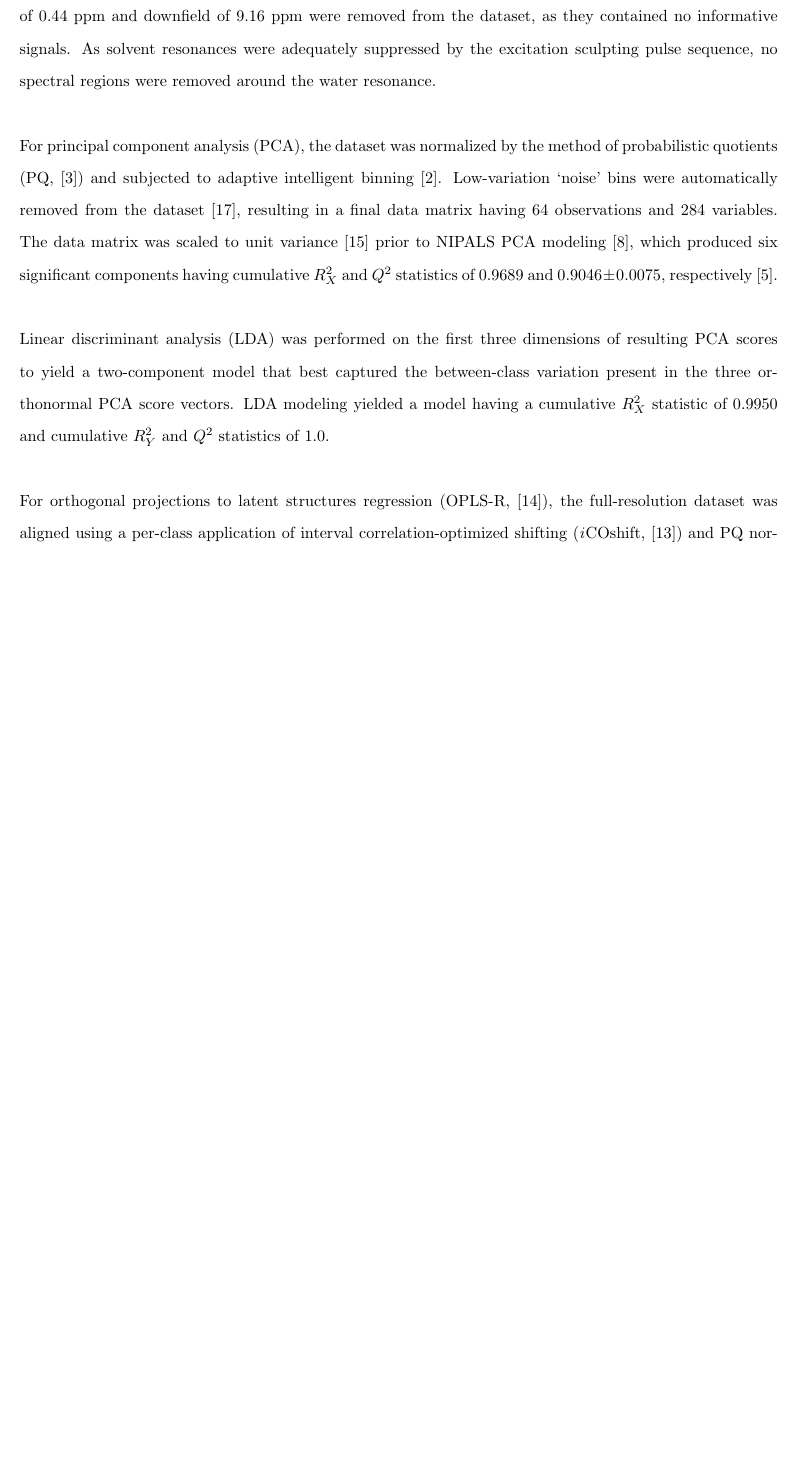
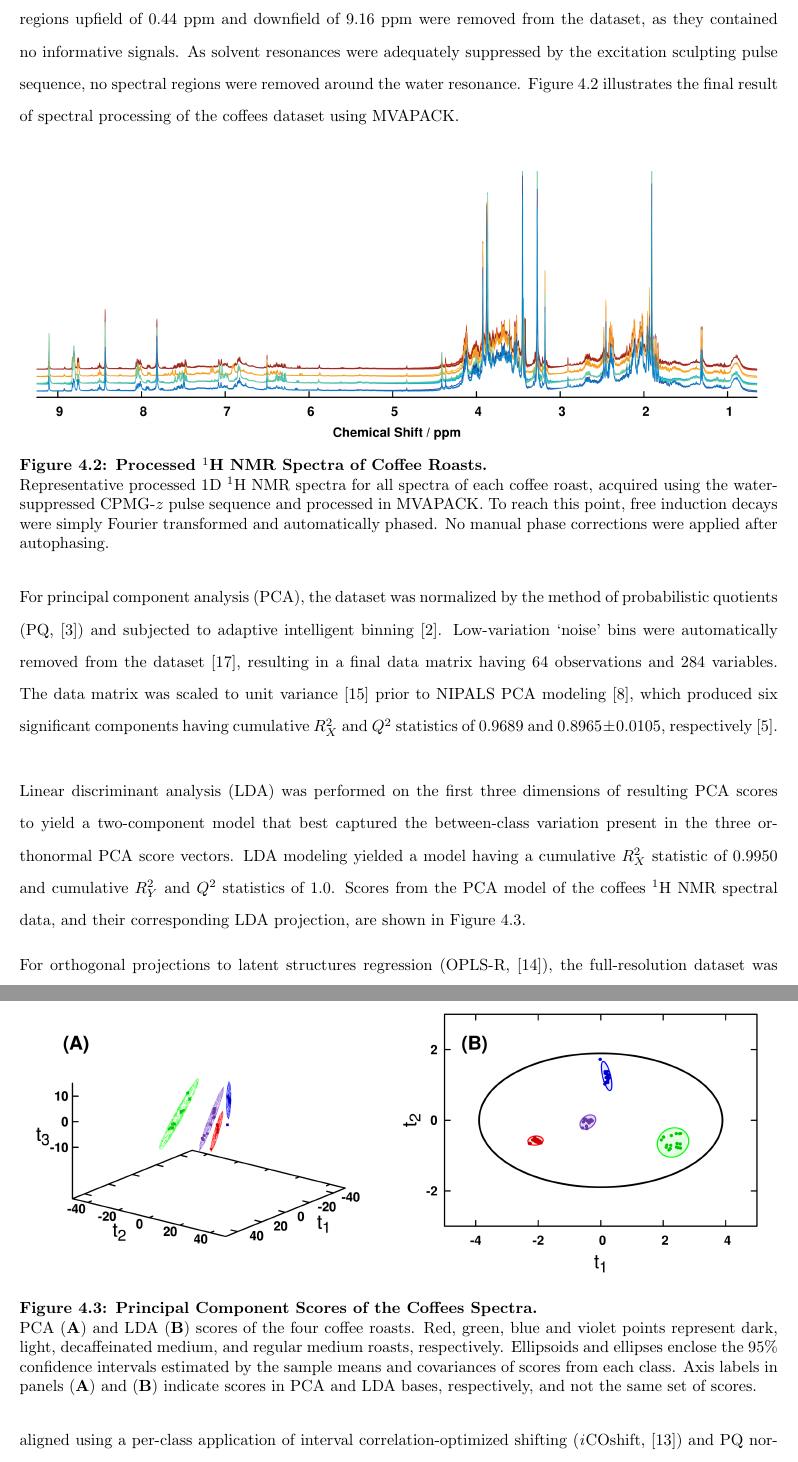
Before and after one commit to geekysuavo/dissertation, a LaTeX thesis (bworley.tex, which reads bworley-ch04.tex): part of page 75 of 151 before the commit and two parts of pages 76 and 77 of 152 after it, the two joined at a grey line, cut so that both start at the same text, the shorter picture padded with empty space. Compiled offline with pdfLaTeX.

Commit message:
added a bit to ch04

```diff
--- a/bworley-ch04.tex
+++ b/bworley-ch04.tex
@@ -112,7 +127,25 @@ values. Spectral regions upfield of 0.44 ppm and downfield of 9.16 ppm were
 removed from the dataset, as they contained no informative signals. As solvent
 resonances were adequately suppressed by the excitation sculpting pulse
 sequence, no spectral regions were removed around the water resonance.
-\\\\
+Figure 4.2 illustrates the final result of spectral processing of the coffees
+dataset using MVAPACK.
+\end{doublespace}
+
+\begin{figure}[ht!]
+\includegraphics[width=6.5in]{figs/apps/02-spectra.png}
+\caption
+      [Processed \hnmr{} NMR Spectra of Coffee Roasts.]{
+  {\bf Processed \hnmr{} NMR Spectra of Coffee Roasts.}
+  \\
+  Representative processed 1D \hnmr{} NMR spectra for all spectra of each
+  coffee roast, acquired using the water-suppressed CPMG-$z$ pulse sequence
+  and processed in MVAPACK. To reach this point, free induction decays were
+  simply Fourier transformed and automatically phased. No manual phase
+  corrections were applied after autophasing.
+}
+\end{figure}
+
+\begin{doublespace}
 For principal component analysis (PCA), the dataset was normalized by the
 method of probabilistic quotients (PQ, \cite{dieterle:anchem2006}) and
 subjected to adaptive intelligent binning \cite{demeyer:anchem2008}.
@@ -129,7 +162,27 @@ of resulting PCA scores to yield a two-component model that best
 captured the between-class variation present in the three orthonormal PCA
 score vectors. LDA modeling yielded a model having a cumulative \rsqx{}
 statistic of 0.9950 and cumulative \rsqy{} and \qsq{} statistics of 1.0.
-\\\\
+Scores from the PCA model of the coffees \hnmr{} NMR spectral data, and
+their corresponding LDA projection, are shown in Figure 4.3.
+\end{doublespace}
+
+\begin{figure}[ht!]
+\includegraphics[width=6.5in]{figs/apps/03-pca-lda.png}
+\caption
+      [Principal Component Scores of the Coffees Spectra.]{
+  {\bf Principal Component Scores of the Coffees Spectra.}
+  \\
+  PCA ({\bf A}) and LDA ({\bf B}) scores of the four coffee roasts. Red,
+  green, blue and violet points represent dark, light, decaffeinated medium,
+  and regular medium roasts, respectively. Ellipsoids and ellipses enclose
+  the 95\% confidence intervals estimated by the sample means and covariances
+  of scores from each class. Axis labels in panels ({\bf A}) and ({\bf B})
+  indicate scores in PCA and LDA bases, respectively, and not the same set
+  of scores.
+}
+\end{figure}
+
+\begin{doublespace}
 For orthogonal projections to latent structures regression
 (OPLS-R, \cite{trygg:jchemo2002}), the full-resolution dataset was aligned
 using a per-class application of interval correlation-optimized shifting
```
Also changed, not shown: bworley-ch07.tex (+1 -1 lines), figs/apps/01-uvfit.png (added), figs/apps/02-spectra.png (added), figs/apps/03-pca-lda.png (added), bworley-ch04.tex (31 more changed lines).
